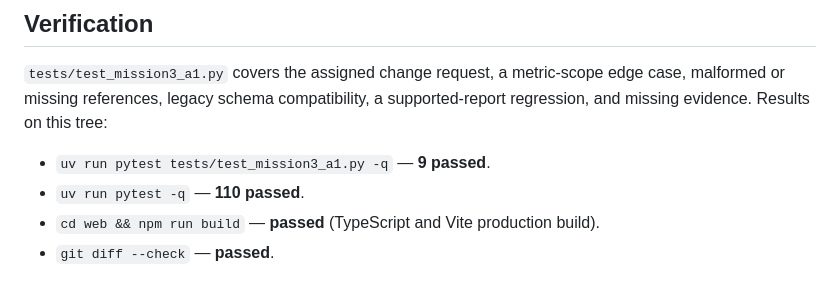
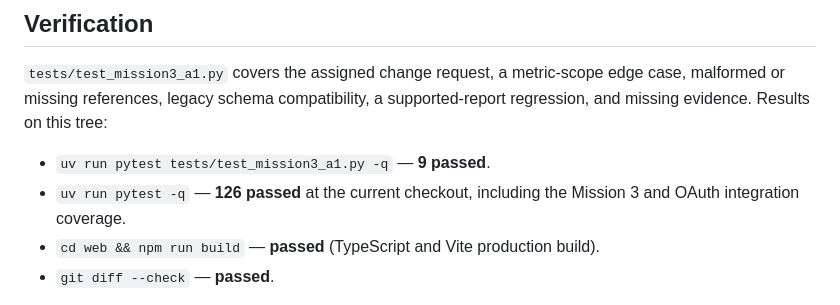
Before and after one commit to voicon324/gamota-research-mcp, a Markdown page: docs/mission3-a1.md, the part around the change. Drawn GitHub-style.

```diff
--- a/docs/mission3-a1.md
+++ b/docs/mission3-a1.md
@@ -13,7 +13,7 @@ The report remains schema `1.0`; Mission 3 fields are optional, preserving old r
 `tests/test_mission3_a1.py` covers the assigned change request, a metric-scope edge case, malformed or missing references, legacy schema compatibility, a supported-report regression, and missing evidence. Results on this tree:
 
 - `uv run pytest tests/test_mission3_a1.py -q` — **9 passed**.
-- `uv run pytest -q` — **110 passed**.
+- `uv run pytest -q` — **126 passed** at the current checkout, including the Mission 3 and OAuth integration coverage.
 - `cd web && npm run build` — **passed** (TypeScript and Vite production build).
 - `git diff --check` — **passed**.
 
```
Also changed, not shown: README.md (+16 -0 lines).
